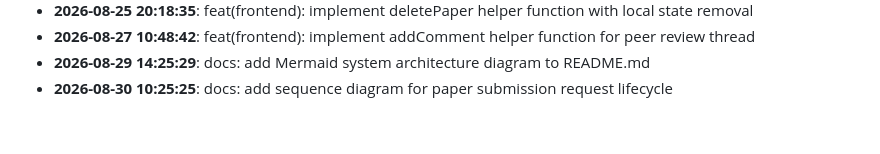
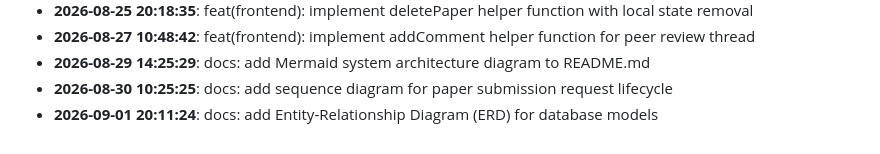
Before and after one commit to rabeyanoor/ScholarForge, a Markdown page: CHANGELOG.md, the part around the change. Drawn GitHub-style.

Commit message:
docs: add Entity-Relationship Diagram (ERD) for database models

```diff
--- a/CHANGELOG.md
+++ b/CHANGELOG.md
@@ -60,3 +60,4 @@
 - **2026-08-27 10:48:42**: feat(frontend): implement addComment helper function for peer review thread
 - **2026-08-29 14:25:29**: docs: add Mermaid system architecture diagram to README.md
 - **2026-08-30 10:25:25**: docs: add sequence diagram for paper submission request lifecycle
+- **2026-09-01 20:11:24**: docs: add Entity-Relationship Diagram (ERD) for database models
```
